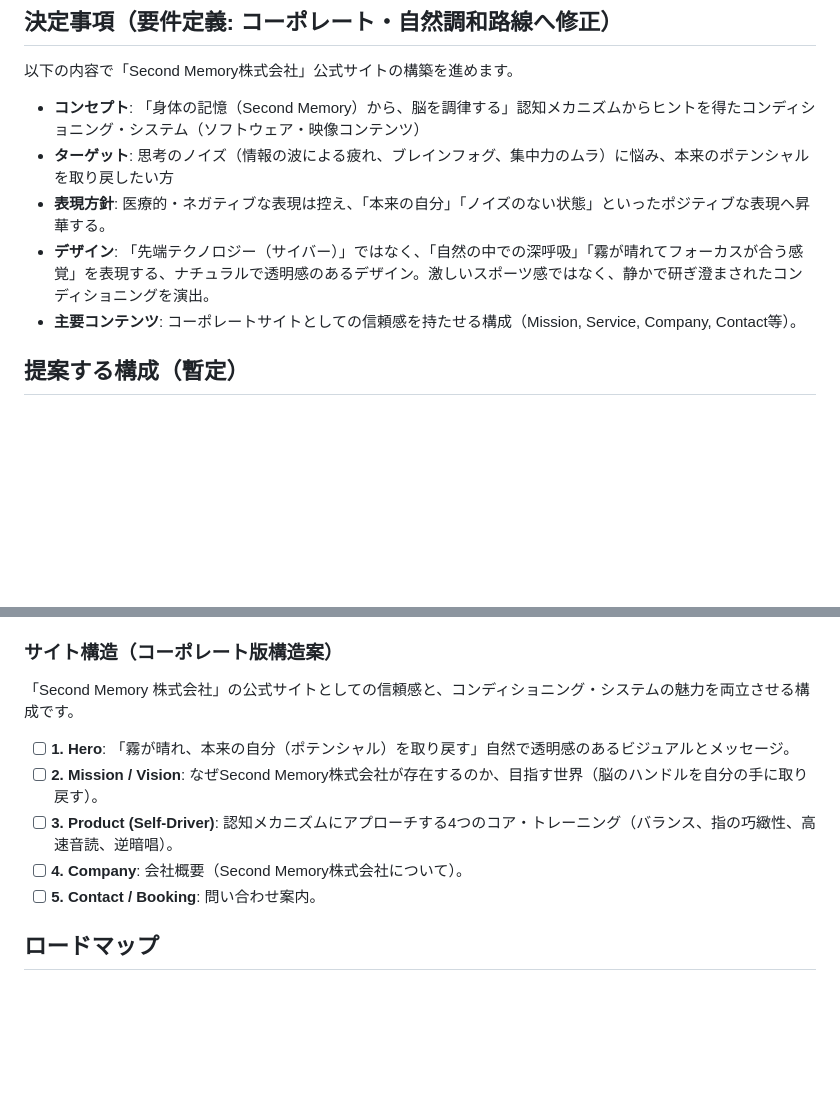
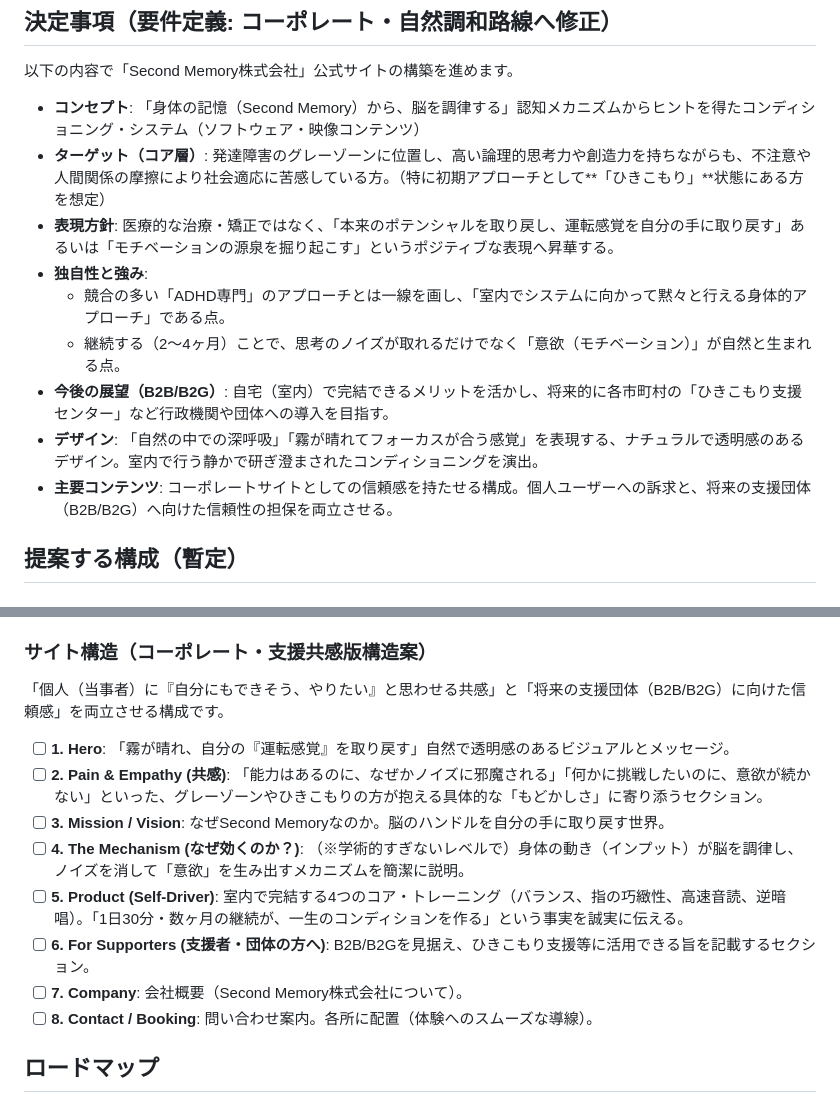
Before and after one commit to second-memory-com/second_memory_official_site, a Markdown page: Implementation Plan.md, 2 parts joined by grey strips. GitHub-like rendering; blank space fills up the shorter version.

Commit message:
docs:ターゲット層をグレーゾーン・ひきこもり層向けに深化

```diff
--- a/Implementation Plan.md
+++ b/Implementation Plan.md
@@ -8,10 +8,14 @@
 ## 決定事項（要件定義: コーポレート・自然調和路線へ修正）
 以下の内容で「Second Memory株式会社」公式サイトの構築を進めます。
 - **コンセプト**: 「身体の記憶（Second Memory）から、脳を調律する」認知メカニズムからヒントを得たコンディショニング・システム（ソフトウェア・映像コンテンツ）
-- **ターゲット**: 思考のノイズ（情報の波による疲れ、ブレインフォグ、集中力のムラ）に悩み、本来のポテンシャルを取り戻したい方
-- **表現方針**: 医療的・ネガティブな表現は控え、「本来の自分」「ノイズのない状態」といったポジティブな表現へ昇華する。
-- **デザイン**: 「先端テクノロジー（サイバー）」ではなく、「自然の中での深呼吸」「霧が晴れてフォーカスが合う感覚」を表現する、ナチュラルで透明感のあるデザイン。激しいスポーツ感ではなく、静かで研ぎ澄まされたコンディショニングを演出。
-- **主要コンテンツ**: コーポレートサイトとしての信頼感を持たせる構成（Mission, Service, Company, Contact等）。
+- **ターゲット（コア層）**: 発達障害のグレーゾーンに位置し、高い論理的思考力や創造力を持ちながらも、不注意や人間関係の摩擦により社会適応に苦感している方。（特に初期アプローチとして**「ひきこもり」**状態にある方を想定）
+- **表現方針**: 医療的な治療・矯正ではなく、「本来のポテンシャルを取り戻し、運転感覚を自分の手に取り戻す」あるいは「モチベーションの源泉を掘り起こす」というポジティブな表現へ昇華する。
+- **独自性と強み**:
+  - 競合の多い「ADHD専門」のアプローチとは一線を画し、「室内でシステムに向かって黙々と行える身体的アプローチ」である点。
+  - 継続する（2〜4ヶ月）ことで、思考のノイズが取れるだけでなく「意欲（モチベーション）」が自然と生まれる点。
+- **今後の展望（B2B/B2G）**: 自宅（室内）で完結できるメリットを活かし、将来的に各市町村の「ひきこもり支援センター」など行政機関や団体への導入を目指す。
+- **デザイン**: 「自然の中での深呼吸」「霧が晴れてフォーカスが合う感覚」を表現する、ナチュラルで透明感のあるデザイン。室内で行う静かで研ぎ澄まされたコンディショニングを演出。
+- **主要コンテンツ**: コーポレートサイトとしての信頼感を持たせる構成。個人ユーザーへの訴求と、将来の支援団体（B2B/B2G）へ向けた信頼性の担保を両立させる。
 
 ## 提案する構成（暫定）
 
@@ -33,14 +37,17 @@
 3. **フォームのスパム対策**
    - お問い合わせフォームなどを自作する際は、そのまま設置するとスパムメールの標的になります。Google Formsや、セキュリティ対策が施された専用のフォームサービス（Netlify Forms, Formspreeなど）を利用します。
 
-### サイト構造（コーポレート版構造案）
-「Second Memory 株式会社」の公式サイトとしての信頼感と、コンディショニング・システムの魅力を両立させる構成です。
+### サイト構造（コーポレート・支援共感版構造案）
+「個人（当事者）に『自分にもできそう、やりたい』と思わせる共感」と「将来の支援団体（B2B/B2G）に向けた信頼感」を両立させる構成です。
 
-- [ ] **1. Hero**: 「霧が晴れ、本来の自分（ポテンシャル）を取り戻す」自然で透明感のあるビジュアルとメッセージ。
-- [ ] **2. Mission / Vision**: なぜSecond Memory株式会社が存在するのか、目指す世界（脳のハンドルを自分の手に取り戻す）。
-- [ ] **3. Product (Self-Driver)**: 認知メカニズムにアプローチする4つのコア・トレーニング（バランス、指の巧緻性、高速音読、逆暗唱）。
-- [ ] **4. Company**: 会社概要（Second Memory株式会社について）。
-- [ ] **5. Contact / Booking**: 問い合わせ案内。
+- [ ] **1. Hero**: 「霧が晴れ、自分の『運転感覚』を取り戻す」自然で透明感のあるビジュアルとメッセージ。
+- [ ] **2. Pain & Empathy (共感)**: 「能力はあるのに、なぜかノイズに邪魔される」「何かに挑戦したいのに、意欲が続かない」といった、グレーゾーンやひきこもりの方が抱える具体的な「もどかしさ」に寄り添うセクション。
+- [ ] **3. Mission / Vision**: なぜSecond Memoryなのか。脳のハンドルを自分の手に取り戻す世界。
+- [ ] **4. The Mechanism (なぜ効くのか？)**: （※学術的すぎないレベルで）身体の動き（インプット）が脳を調律し、ノイズを消して「意欲」を生み出すメカニズムを簡潔に説明。
+- [ ] **5. Product (Self-Driver)**: 室内で完結する4つのコア・トレーニング（バランス、指の巧緻性、高速音読、逆暗唱）。「1日30分・数ヶ月の継続が、一生のコンディションを作る」という事実を誠実に伝える。
+- [ ] **6. For Supporters (支援者・団体の方へ)**: B2B/B2Gを見据え、ひきこもり支援等に活用できる旨を記載するセクション。
+- [ ] **7. Company**: 会社概要（Second Memory株式会社について）。
+- [ ] **8. Contact / Booking**: 問い合わせ案内。各所に配置（体験へのスムーズな導線）。
 
 ## ロードマップ
 1. **要件定義**: 詳細な内容とデザインの方向性を決定
```
